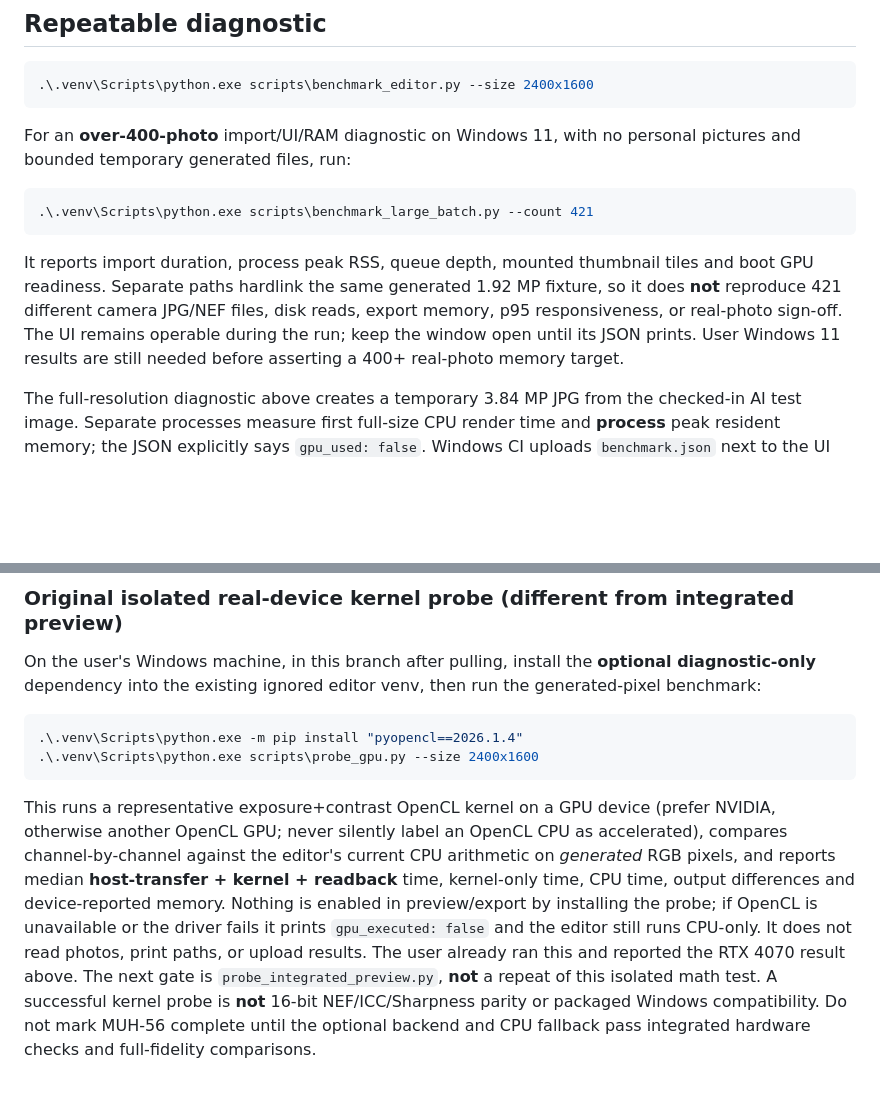
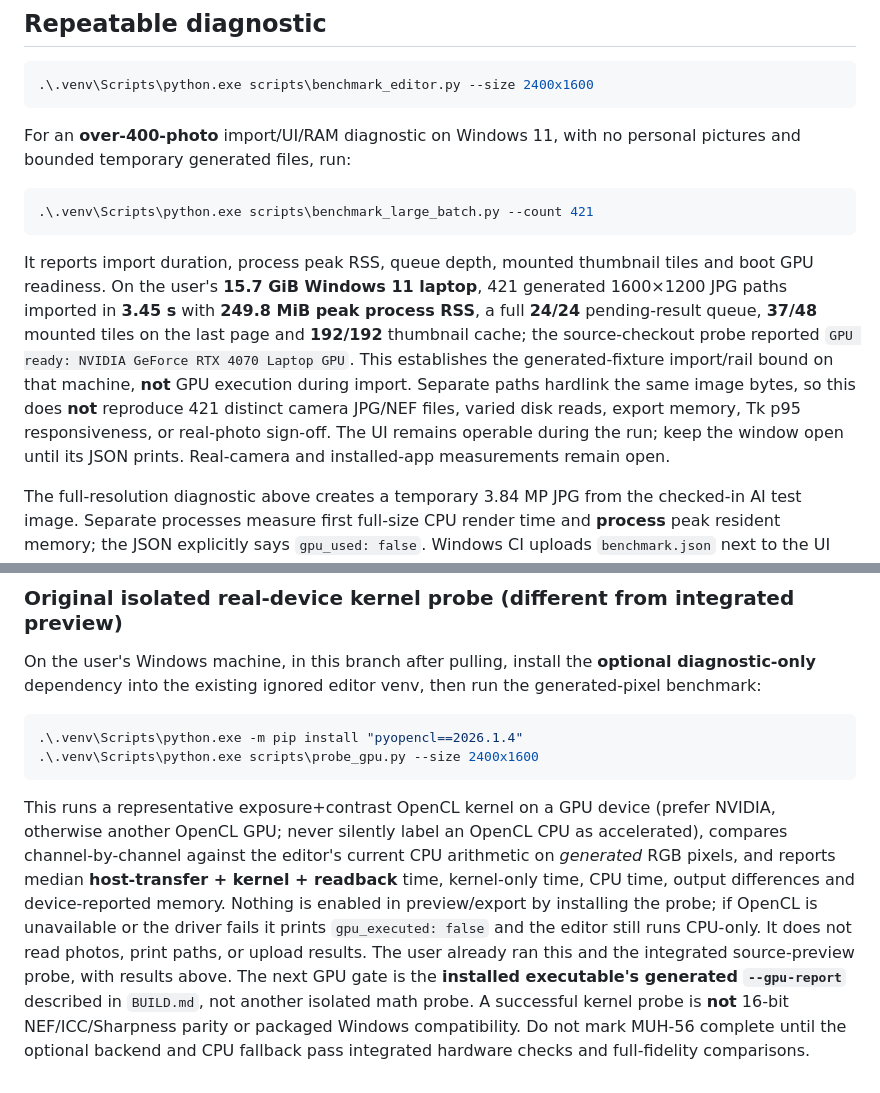
Before and after one commit to muhummadzarrar09-sudo/python-image-switcher, a Markdown page: PERFORMANCE.md, 2 parts joined by grey strips. Drawn GitHub-style; blank space fills up the shorter version.

Commit message:
Record 421-photo Windows laptop memory result
Co-authored-by: arena-agent <297053741+arena-agent@users.noreply.github.com>

````diff
--- a/PERFORMANCE.md
+++ b/PERFORMANCE.md
@@ -19,7 +19,7 @@ For an **over-400-photo** import/UI/RAM diagnostic on Windows 11, with no person
 .\.venv\Scripts\python.exe scripts\benchmark_large_batch.py --count 421
 ```
 
-It reports import duration, process peak RSS, queue depth, mounted thumbnail tiles and boot GPU readiness. Separate paths hardlink the same generated 1.92 MP fixture, so it does **not** reproduce 421 different camera JPG/NEF files, disk reads, export memory, p95 responsiveness, or real-photo sign-off. The UI remains operable during the run; keep the window open until its JSON prints. User Windows 11 results are still needed before asserting a 400+ real-photo memory target.
+It reports import duration, process peak RSS, queue depth, mounted thumbnail tiles and boot GPU readiness. On the user's **15.7 GiB Windows 11 laptop**, 421 generated 1600×1200 JPG paths imported in **3.45 s** with **249.8 MiB peak process RSS**, a full **24/24** pending-result queue, **37/48** mounted tiles on the last page and **192/192** thumbnail cache; the source-checkout probe reported `GPU ready: NVIDIA GeForce RTX 4070 Laptop GPU`. This establishes the generated-fixture import/rail bound on that machine, **not** GPU execution during import. Separate paths hardlink the same image bytes, so this does **not** reproduce 421 distinct camera JPG/NEF files, varied disk reads, export memory, Tk p95 responsiveness, or real-photo sign-off. The UI remains operable during the run; keep the window open until its JSON prints. Real-camera and installed-app measurements remain open.
 
 The full-resolution diagnostic above creates a temporary 3.84 MP JPG from the checked-in AI test image. Separate processes measure first full-size CPU render time and **process** peak resident memory; the JSON explicitly says `gpu_used: false`. Windows CI uploads `benchmark.json` next to the UI capture. These numbers exclude Tk latency, repeated batch edits, PNG/TIFF encoding, and actual NEF decode. On one Linux sandbox run, *before → after*: identity ~0.229 s / 205 MiB → ~0.035 s / 81 MiB; exposure/contrast/Sharpness ~0.371 s / 294 MiB → ~0.228 s / 210 MiB. Different CPUs, RAM, image data, drivers and cache temperatures will vary; compare on the same machine with the same input. The critical follow-up is real Windows p50/p95 latency and RSS with 20/100/500 images.
 
@@ -46,4 +46,4 @@ On the user's Windows machine, in this branch after pulling, install the **optio
 .\.venv\Scripts\python.exe scripts\probe_gpu.py --size 2400x1600
 ```
 
-This runs a representative exposure+contrast OpenCL kernel on a GPU device (prefer NVIDIA, otherwise another OpenCL GPU; never silently label an OpenCL CPU as accelerated), compares channel-by-channel against the editor's current CPU arithmetic on *generated* RGB pixels, and reports median **host-transfer + kernel + readback** time, kernel-only time, CPU time, output differences and device-reported memory. Nothing is enabled in preview/export by installing the probe; if OpenCL is unavailable or the driver fails it prints `gpu_executed: false` and the editor still runs CPU-only. It does not read photos, print paths, or upload results. The user already ran this and reported the RTX 4070 result above. The next gate is `probe_integrated_preview.py`, **not** a repeat of this isolated math test. A successful kernel probe is **not** 16-bit NEF/ICC/Sharpness parity or packaged Windows compatibility. Do not mark MUH-56 complete until the optional backend and CPU fallback pass integrated hardware checks and full-fidelity comparisons.
+This runs a representative exposure+contrast OpenCL kernel on a GPU device (prefer NVIDIA, otherwise another OpenCL GPU; never silently label an OpenCL CPU as accelerated), compares channel-by-channel against the editor's current CPU arithmetic on *generated* RGB pixels, and reports median **host-transfer + kernel + readback** time, kernel-only time, CPU time, output differences and device-reported memory. Nothing is enabled in preview/export by installing the probe; if OpenCL is unavailable or the driver fails it prints `gpu_executed: false` and the editor still runs CPU-only. It does not read photos, print paths, or upload results. The user already ran this and the integrated source-preview probe, with results above. The next GPU gate is the **installed executable's generated `--gpu-report`** described in `BUILD.md`, not another isolated math probe. A successful kernel probe is **not** 16-bit NEF/ICC/Sharpness parity or packaged Windows compatibility. Do not mark MUH-56 complete until the optional backend and CPU fallback pass integrated hardware checks and full-fidelity comparisons.
````
